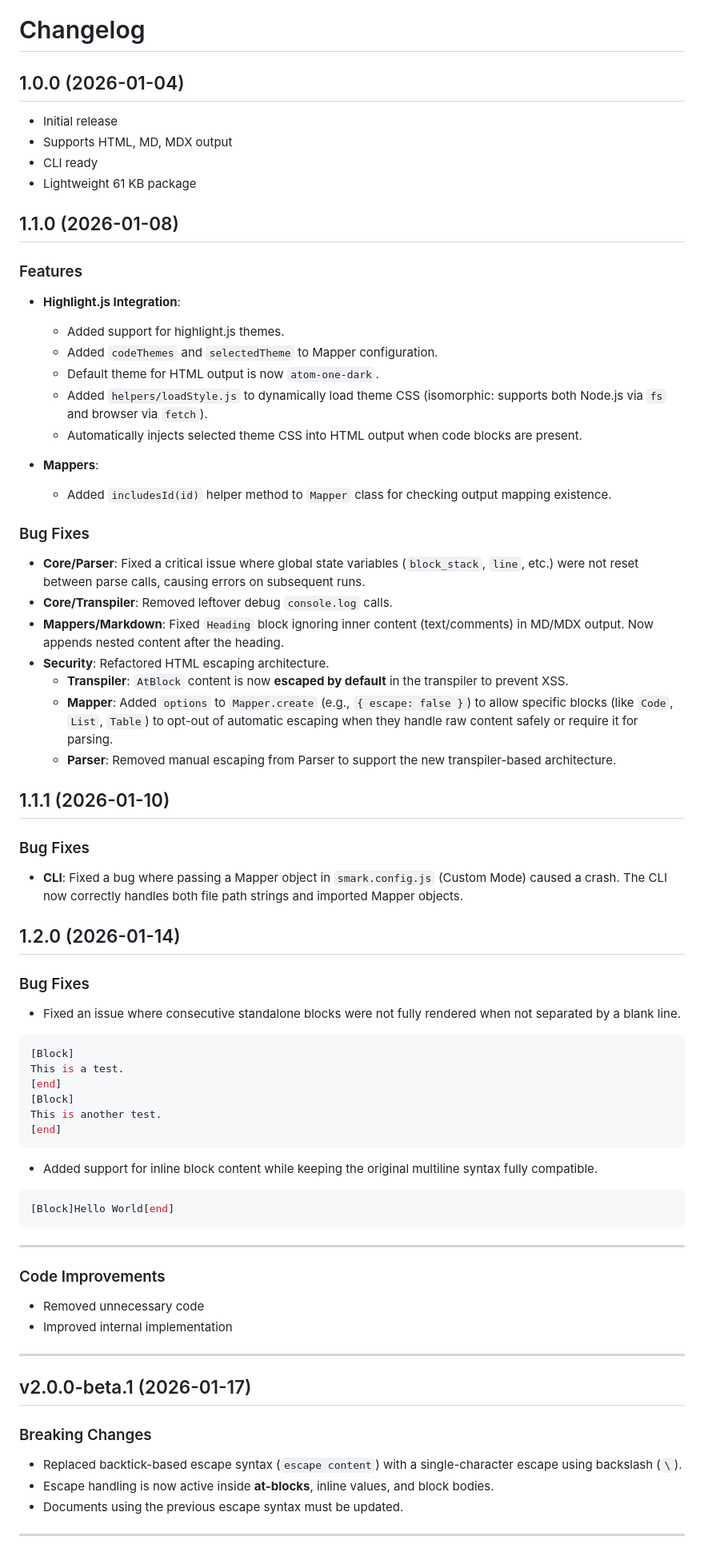
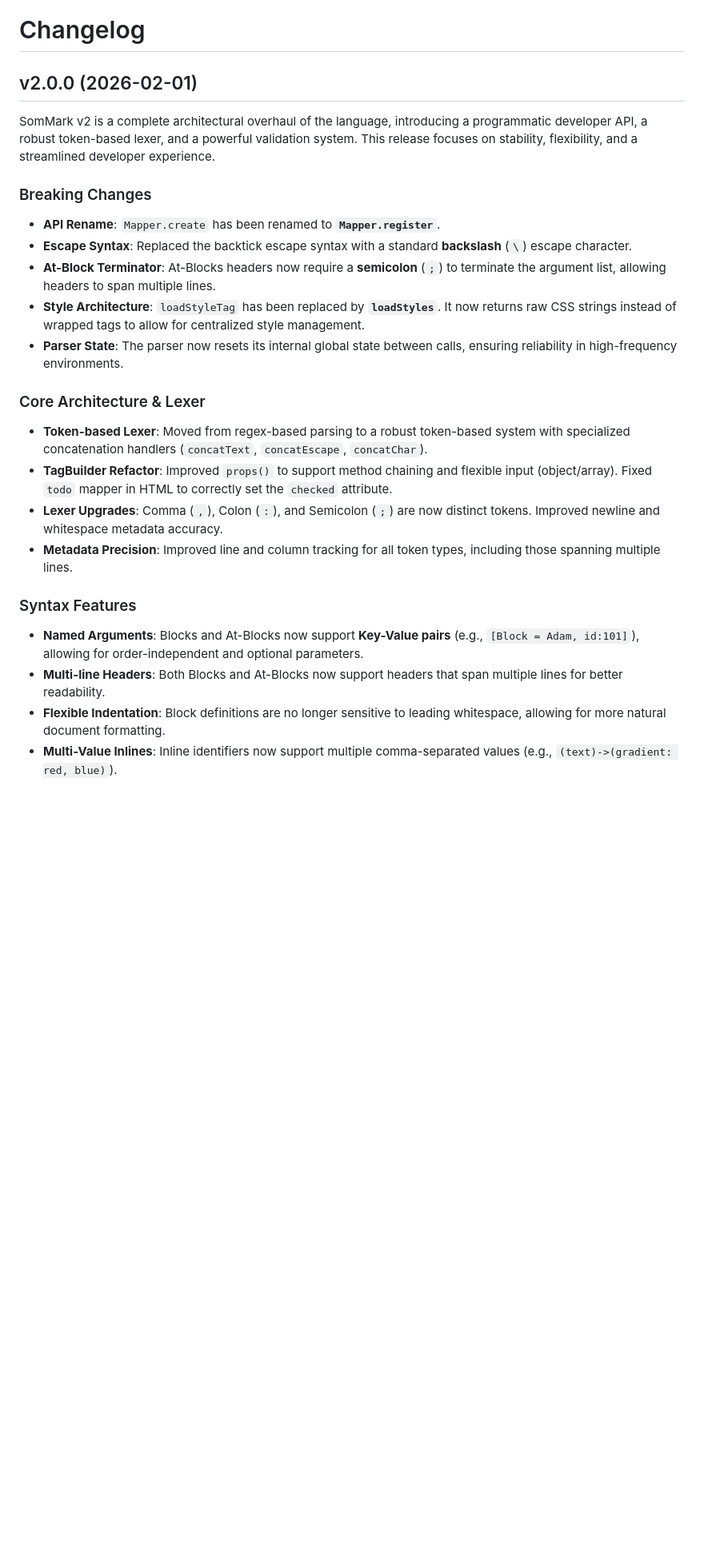
Before and after one commit to Adam-Elmi/SomMark, a Markdown page: CHANGELOG.md, the part around one of its changes. Shown at 80% size. Rendered like a GitHub page; blank space fills up the shorter version.

````diff
--- a/CHANGELOG.md
+++ b/CHANGELOG.md
@@ -1,79 +1,25 @@
 # Changelog
 
-## 1.0.0 (2026-01-04)
-- Initial release
-- Supports HTML, MD, MDX output
-- CLI ready
-- Lightweight 61 KB package
+## v2.0.0 (2026-02-01)
 
-## 1.1.0 (2026-01-08)
-
-### Features
-
-- **Highlight.js Integration**:
-    - Added support for highlight.js themes.
-    - Added `codeThemes` and `selectedTheme` to Mapper configuration.
-    - Default theme for HTML output is now `atom-one-dark`.
-    - Added `helpers/loadStyle.js` to dynamically load theme CSS (isomorphic: supports both Node.js via `fs` and browser via `fetch`).
-    - Automatically injects selected theme CSS into HTML output when code blocks are present.
-
-- **Mappers**:
-    - Added `includesId(id)` helper method to `Mapper` class for checking output mapping existence.
-
-### Bug Fixes
-
-- **Core/Parser**: Fixed a critical issue where global state variables (`block_stack`, `line`, etc.) were not reset between parse calls, causing errors on subsequent runs.
-- **Core/Transpiler**: Removed leftover debug `console.log` calls.
-- **Mappers/Markdown**: Fixed `Heading` block ignoring inner content (text/comments) in MD/MDX output. Now appends nested content after the heading.
-- **Security**: Refactored HTML escaping architecture.
-    - **Transpiler**: `AtBlock` content is now **escaped by default** in the transpiler to prevent XSS.
-    - **Mapper**: Added `options` to `Mapper.create` (e.g., `{ escape: false }`) to allow specific blocks (like `Code`, `List`, `Table`) to opt-out of automatic escaping when they handle raw content safely or require it for parsing.
-    - **Parser**: Removed manual escaping from Parser to support the new transpiler-based architecture.
-
-## 1.1.1 (2026-01-10)
-
-### Bug Fixes
-
-- **CLI**: Fixed a bug where passing a Mapper object in `smark.config.js` (Custom Mode) caused a crash. The CLI now correctly handles both file path strings and imported Mapper objects.
-
-
-## 1.2.0 (2026-01-14)
-
-### Bug Fixes
-
-* Fixed an issue where consecutive standalone blocks were not fully rendered when not separated by a blank line.
-
-```ini
-[Block]
-This is a test.
-[end]
-[Block]
-This is another test.
-[end]
-```
-
-* Added support for inline block content while keeping the original multiline syntax fully compatible.
-
-```yaml
-[Block]Hello World[end]
-```
-
----
-
-### Code Improvements
-
-* Removed unnecessary code
-* Improved internal implementation
-
----
-
-## v2.0.0-beta.1 (2026-01-17)
+SomMark v2 is a complete architectural overhaul of the language, introducing a programmatic developer API, a robust token-based lexer, and a powerful validation system. This release focuses on stability, flexibility, and a streamlined developer experience.
 
 ### Breaking Changes
+- **API Rename**: `Mapper.create` has been renamed to **`Mapper.register`**.
+- **Escape Syntax**: Replaced the backtick escape syntax with a standard **backslash** (`\`) escape character.
+- **At-Block Terminator**: At-Blocks headers now require a **semicolon** (`;`) to terminate the argument list, allowing headers to span multiple lines.
+- **Style Architecture**: `loadStyleTag` has been replaced by **`loadStyles`**. It now returns raw CSS strings instead of wrapped tags to allow for centralized style management.
+- **Parser State**: The parser now resets its internal global state between calls, ensuring reliability in high-frequency environments.
 
-* Replaced backtick-based escape syntax (`escape content`) with a single-character escape using backslash (`\`).
-* Escape handling is now active inside **at-blocks**, inline values, and block bodies.
-* Documents using the previous escape syntax must be updated.
+### Core Architecture & Lexer
+- **Token-based Lexer**: Moved from regex-based parsing to a robust token-based system with specialized concatenation handlers (`concatText`, `concatEscape`, `concatChar`).
+- **TagBuilder Refactor**: Improved `props()` to support method chaining and flexible input (object/array). Fixed `todo` mapper in HTML to correctly set the `checked` attribute.
+- **Lexer Upgrades**: Comma (`,`), Colon (`:`), and Semicolon (`;`) are now distinct tokens. Improved newline and whitespace metadata accuracy.
+- **Metadata Precision**: Improved line and column tracking for all token types, including those spanning multiple lines.
 
----
+### Syntax Features
+- **Named Arguments**: Blocks and At-Blocks now support **Key-Value pairs** (e.g., `[Block = Adam, id:101]`), allowing for order-independent and optional parameters.
+- **Multi-line Headers**: Both Blocks and At-Blocks now support headers that span multiple lines for better readability.
+- **Flexible Indentation**: Block definitions are no longer sensitive to leading whitespace, allowing for more natural document formatting.
+- **Multi-Value Inlines**: Inline identifiers now support multiple comma-separated values (e.g., `(text)->(gradient: red, blue)`).
 
````
Also changed, not shown: other parts of CHANGELOG.md (+13 -29 lines).
